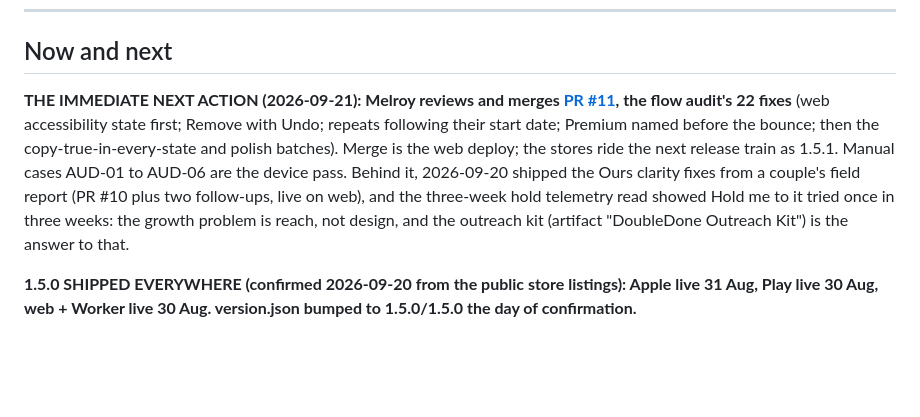
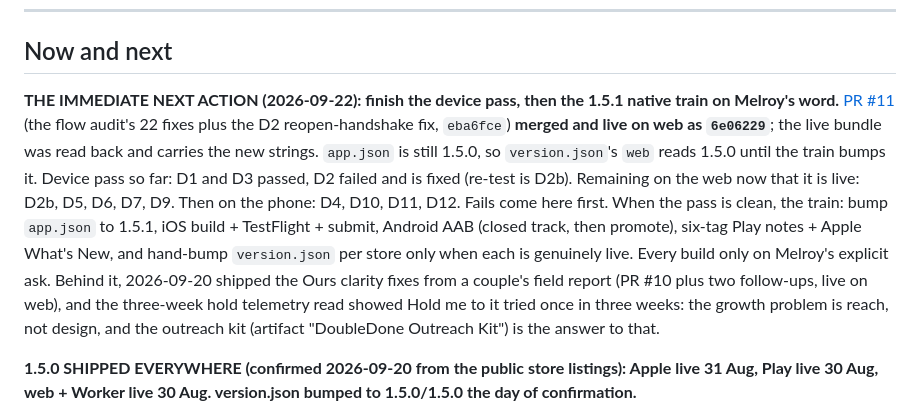
Before and after one commit to melroyds/doubledone, a Markdown page: BUILD-PLAN.md, the part around the change. Rendered like a GitHub page; blank space fills up the shorter version.

Commit message:
docs(plan): PR #11 merged and live, the next action is finishing the device pass
The top of BUILD-PLAN now says what a cold session needs: the flow audit
fixes and the D2 reopen fix are live on web as 6e06229 (bundle read back),
app.json still says 1.5.0 so version.json's web field has not moved yet,
D1/D3 passed, D2 failed-then-fixed with D2b as its re-test, and the
remaining web and phone cells before the 1.5.1 native train.

Co-Authored-By: Claude Fable 5.1 <noreply@anthropic.com>

```diff
--- a/BUILD-PLAN.md
+++ b/BUILD-PLAN.md
@@ -42,7 +42,7 @@ The product is complete. Grouped by theme; every commit and its reasoning is in
 
 ## Now and next
 
-**THE IMMEDIATE NEXT ACTION (2026-09-21): Melroy reviews and merges [PR #11](https://github.com/melroyds/doubledone/pull/11), the flow audit's 22 fixes** (web accessibility state first; Remove with Undo; repeats following their start date; Premium named before the bounce; then the copy-true-in-every-state and polish batches). Merge is the web deploy; the stores ride the next release train as 1.5.1. Manual cases AUD-01 to AUD-06 are the device pass. Behind it, 2026-09-20 shipped the Ours clarity fixes from a couple's field report (PR #10 plus two follow-ups, live on web), and the three-week hold telemetry read showed Hold me to it tried once in three weeks: the growth problem is reach, not design, and the outreach kit (artifact "DoubleDone Outreach Kit") is the answer to that.
+**THE IMMEDIATE NEXT ACTION (2026-09-22): finish the device pass, then the 1.5.1 native train on Melroy's word.** [PR #11](https://github.com/melroyds/doubledone/pull/11) (the flow audit's 22 fixes plus the D2 reopen-handshake fix, `eba6fce`) **merged and live on web as `6e06229`**; the live bundle was read back and carries the new strings. `app.json` is still 1.5.0, so `version.json`'s `web` reads 1.5.0 until the train bumps it. Device pass so far: D1 and D3 passed, D2 failed and is fixed (re-test is D2b). Remaining on the web now that it is live: D2b, D5, D6, D7, D9. Then on the phone: D4, D10, D11, D12. Fails come here first. When the pass is clean, the train: bump `app.json` to 1.5.1, iOS build + TestFlight + submit, Android AAB (closed track, then promote), six-tag Play notes + Apple What's New, and hand-bump `version.json` per store only when each is genuinely live. Every build only on Melroy's explicit ask. Behind it, 2026-09-20 shipped the Ours clarity fixes from a couple's field report (PR #10 plus two follow-ups, live on web), and the three-week hold telemetry read showed Hold me to it tried once in three weeks: the growth problem is reach, not design, and the outreach kit (artifact "DoubleDone Outreach Kit") is the answer to that.
 
 **1.5.0 SHIPPED EVERYWHERE (confirmed 2026-09-20 from the public store listings): Apple live 31 Aug, Play live 30 Aug, web + Worker live 30 Aug. version.json bumped to 1.5.0/1.5.0 the day of confirmation.**
 
```
